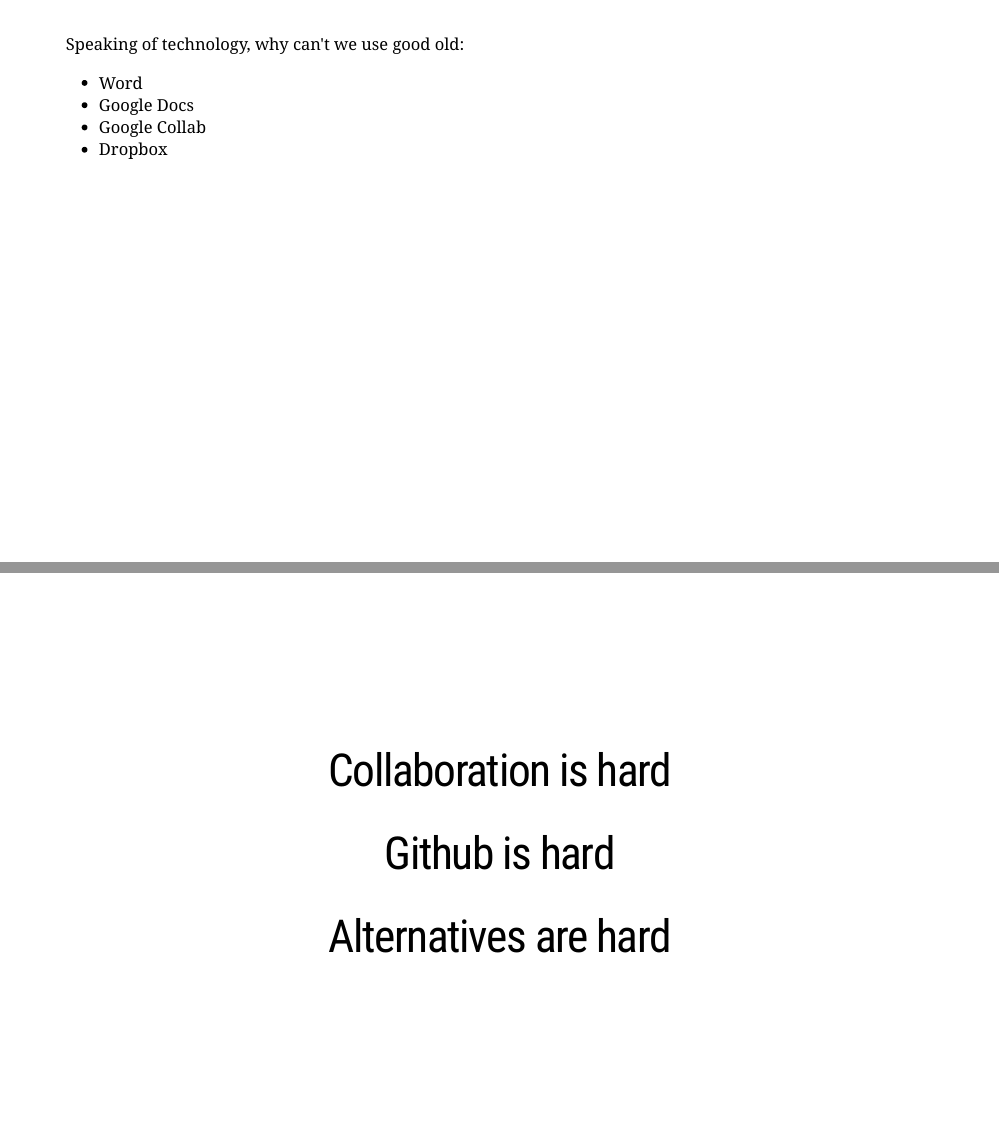
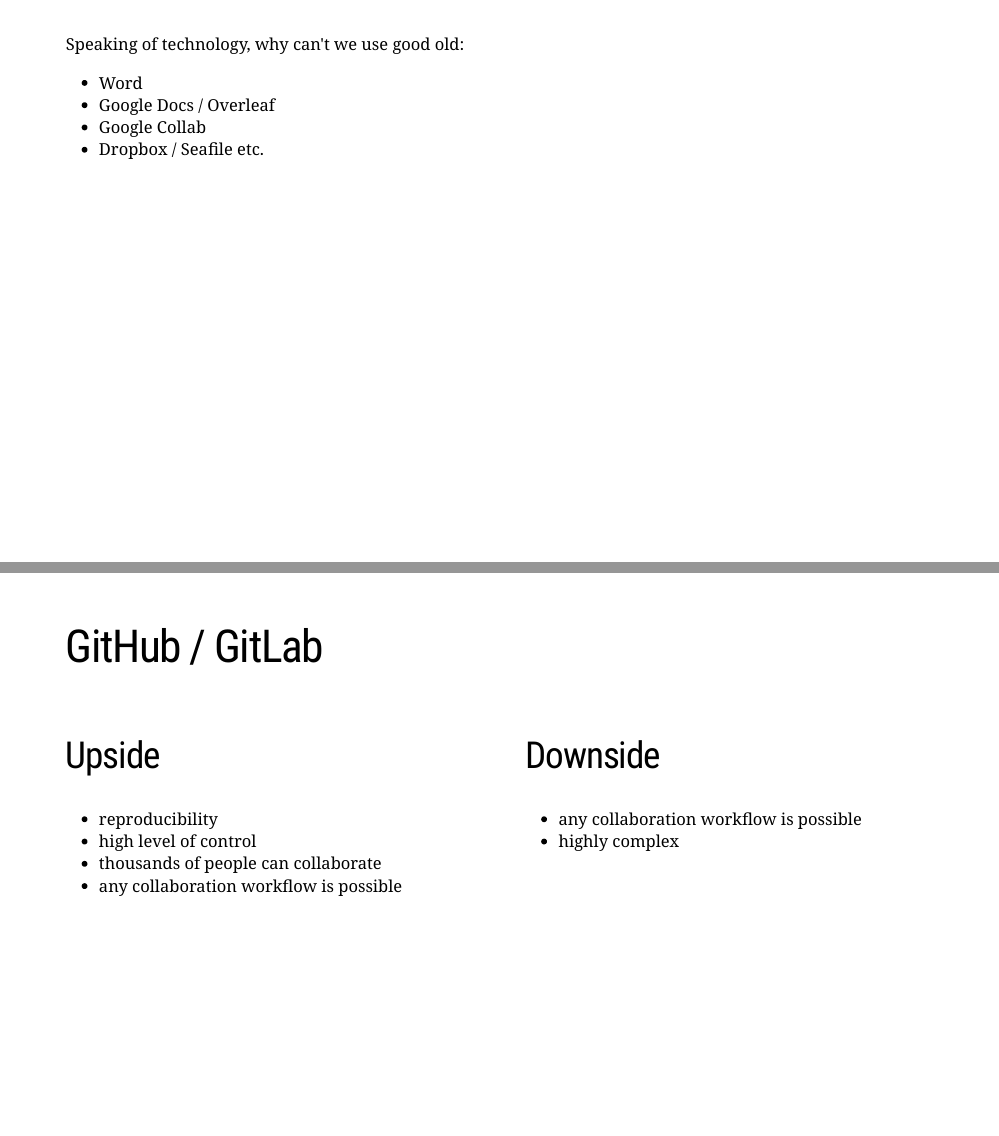
Before and after one commit to zhilk/repro-collab, an R Markdown document (presentation.Rmd): pages 14 and 19 of 24 before the commit and pages 14 and 19 of 25 after it, joined at a grey line. Rendered offline with R 4.5, knitr and Pandoc, with nearby package versions; the slides are laid out offline by our stand-in for remark.js, each with all of its steps uncovered, in fonts that may differ from those the slides ask for, and without slide numbers, shadows or browser add-ons; some code elsewhere in the file could not run offline; a font, style sheet, LaTeX package, included part or bibliography that could not be used is replaced or left out.

Commit message:
add upside/downside github slide Fixes  #95

```diff
--- a/presentation.Rmd
+++ b/presentation.Rmd
@@ -243,9 +243,9 @@
 Speaking of technology, why can't we use good old:
 
 * Word
-* Google Docs
+* Google Docs / Overleaf
 * Google Collab
-* Dropbox
+* Dropbox / Seafile etc.
 
 ---
 
@@ -337,6 +337,31 @@
 ]
 
 ---
+
+# GitHub / GitLab
+
+.pull-left[
+
+## Upside
+
+* reproducibility
+* high level of control
+* thousands of people can collaborate
+* any collaboration workflow is possible
+
+]
+
+.pull-right[
+
+## Downside
+
+* any collaboration workflow is possible
+* highly complex
+
+]
+
+
+---
 class: center, middle
 
 # Collaboration is hard
```
